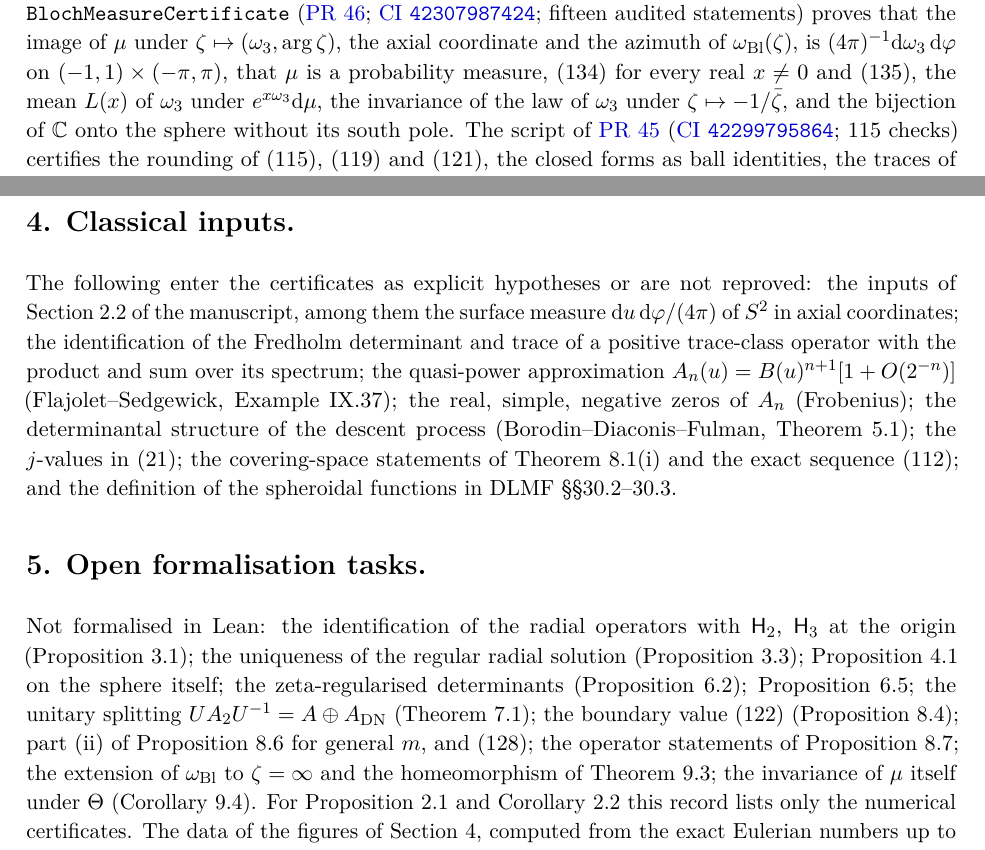
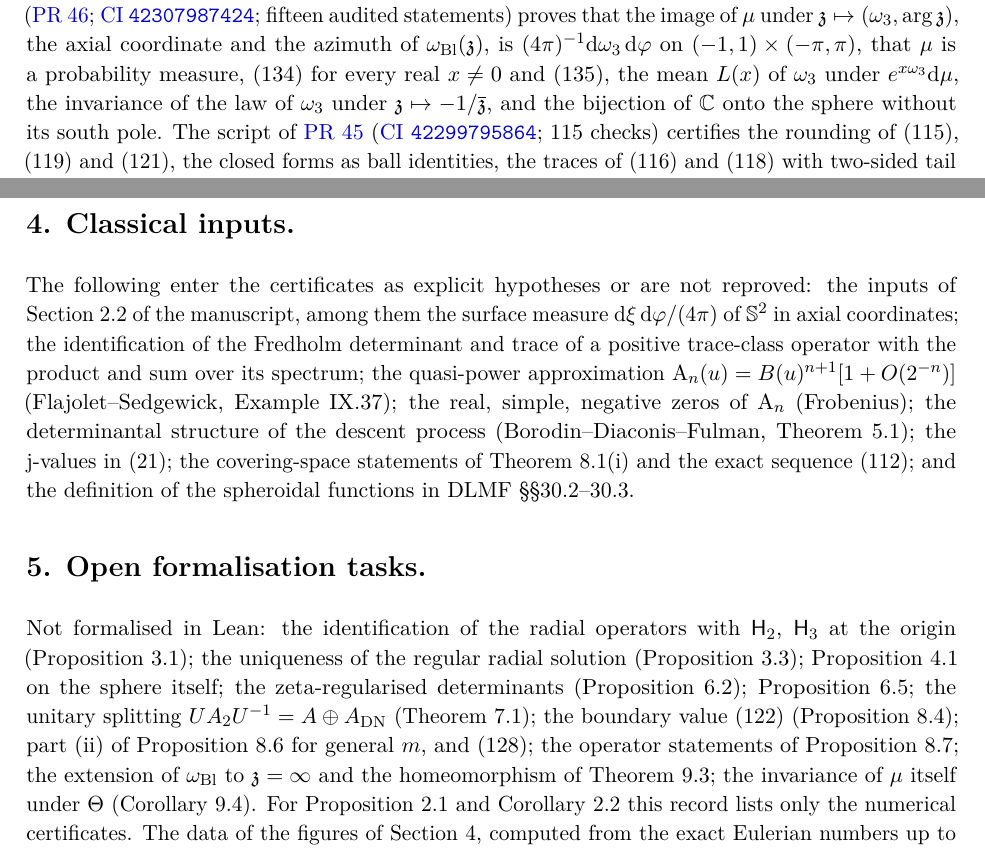
Before and after one commit to ralfanop/Certifications_Eulerian_polar-curve_computations, a LaTeX document (docs/manuscript14/Manuscript14_Certification.tex): two parts of pages 3 and 4 of 4, joined at a grey line, cut so that both start at the same text. Compiled offline with pdfLaTeX.

Commit message:
Manuscript 14 record: one meaning per symbol
The manuscript now gives each meaning of a letter its own typeface,
declared where it is introduced. The record follows: Gram operator
\mathcal S_{1/2,c}, multiplication M_{\xi^2} (the coordinate on [-1,1]
is \xi), affine coordinate \mathfrak z on CP^1, sphere \mathbb S^2,
Eulerian polynomials \mathrm A_n(u), modular invariant \mathrm j.

Co-Authored-By: Claude Opus 5.5 <noreply@anthropic.com>
Claude-Session: https://claude.ai/code/session_01Y7kwfdRx5XTkHuCPRXW7mb

```diff
--- a/docs/manuscript14/Manuscript14_Certification.tex
+++ b/docs/manuscript14/Manuscript14_Certification.tex
@@ -85,15 +85,15 @@ Theorem 10.1 (Eulerian--Parry) & yes & yes & \PR{30}\\
 
 \textbf{Section 7 and Lemma~2.3.} The same module proves Lemma~2.3 (uniqueness of $z_0$ in the upper half-plane, $S(z_0)=z_1=2z_0$, $S(z_1)=z_0$ and \eq{22}) and Theorem~7.1: \eq{93}, the product \eq{94} over the spectrum of $A_2$ and its splitting into the products over the spectra of $A$ and $A_{\mathrm{DN}}$, \eq{95} in product form, \eq{96}--\eq{98} and the companion values. Its script (\CI{42282862670}; 45 checks) certifies \eq{21}--\eq{98} as ball identities, the products and traces with rigorous tails, and the rounding of the values of Remark~7.4.
 
-\textbf{Sections 8--9.} The module \texttt{Section89Certificate} (\PR{45}; \CI{42299447127}; thirty-three audited statements) proves: in Theorem~8.1, the fibres $\{\tau,-\tau\}$ of $\mathcal Q$, the deck transformations, \eq{110} with $\rE$ the limit of the partial products of \eq{109}, $m(-H)=1-m(H)$, the lifts of \eq{111}, the doubling of winding numbers, the fibres over $\pm1/4$, \eq{113} and the uniqueness of $z_0$; Proposition~8.2 (\eq{116} from the Mittag-Leffler expansion of the cotangent, the logarithmic derivative, \eq{118}); in Proposition~8.4, \eq{120}, \eq{123}--\eq{125}, $4Z_*^2+4Z_*-1=0\Leftrightarrow\sinh2K_{\mathrm{sd}}=1$ and the arcsine moments; part~(i) of Proposition~8.6, \eq{126} with its zeros, the Perron eigenvalue, the eigenvector relation and \eq{127}; the two identities in the proof of Proposition~8.7; Lemma~9.2; $\omega_{\mathrm{Bl}}\circ\Theta=-\omega_{\mathrm{Bl}}$ and $|\omega_{\mathrm{Bl}}|=1$; \eq{139}, \eq{140} and the time reversal of the thermal state, the spectral forms \eq{137}--\eq{138} being \eq{75} and \eq{78} of \PR{44}; and parts (i), (iii) and (iv) of Proposition~9.7. The module \texttt{BlochMeasureCertificate} (\PR{46}; \CI{42307987424}; fifteen audited statements) proves that the image of $\mu$ under $\zeta\mapsto(\omega_3,\arg\zeta)$, the axial coordinate and the azimuth of $\omega_{\mathrm{Bl}}(\zeta)$, is $(4\pi)^{-1}\mathrm d\omega_3\,\mathrm d\varphi$ on $(-1,1)\times(-\pi,\pi)$, that $\mu$ is a probability measure, \eq{134} for every real $x\neq0$ and \eq{135}, the mean $L(x)$ of $\omega_3$ under $e^{x\omega_3}\mathrm d\mu$, the invariance of the law of $\omega_3$ under $\zeta\mapsto-1/\bar\zeta$, and the bijection of $\mathbb C$ onto the sphere without its south pole. The script of \PR{45} (\CI{42299795864}; 115 checks) certifies the rounding of \eq{115}, \eq{119} and \eq{121}, the closed forms as ball identities, the traces of \eq{116} and \eq{118} with two-sided tail bounds, \eq{117} in exact arithmetic, \eq{122}, the characteristic polynomials of the paths for $m\leq12$, \eq{128}, \eq{129} for $2n\leq24$, \eq{130}--\eq{131} at $z=1/8$, \eq{134}--\eq{135} as integrals, and \eq{136} against the sublevel sums for $J=1/2,1,3/2,7/2$.
+\textbf{Sections 8--9.} The module \texttt{Section89Certificate} (\PR{45}; \CI{42299447127}; thirty-three audited statements) proves: in Theorem~8.1, the fibres $\{\tau,-\tau\}$ of $\mathcal Q$, the deck transformations, \eq{110} with $\rE$ the limit of the partial products of \eq{109}, $m(-H)=1-m(H)$, the lifts of \eq{111}, the doubling of winding numbers, the fibres over $\pm1/4$, \eq{113} and the uniqueness of $z_0$; Proposition~8.2 (\eq{116} from the Mittag-Leffler expansion of the cotangent, the logarithmic derivative, \eq{118}); in Proposition~8.4, \eq{120}, \eq{123}--\eq{125}, $4Z_*^2+4Z_*-1=0\Leftrightarrow\sinh2K_{\mathrm{sd}}=1$ and the arcsine moments; part~(i) of Proposition~8.6, \eq{126} with its zeros, the Perron eigenvalue, the eigenvector relation and \eq{127}; the two identities in the proof of Proposition~8.7; Lemma~9.2; $\omega_{\mathrm{Bl}}\circ\Theta=-\omega_{\mathrm{Bl}}$ and $|\omega_{\mathrm{Bl}}|=1$; \eq{139}, \eq{140} and the time reversal of the thermal state, the spectral forms \eq{137}--\eq{138} being \eq{75} and \eq{78} of \PR{44}; and parts (i), (iii) and (iv) of Proposition~9.7. The module \texttt{BlochMeasureCertificate} (\PR{46}; \CI{42307987424}; fifteen audited statements) proves that the image of $\mu$ under $\mathfrak z\mapsto(\omega_3,\arg\mathfrak z)$, the axial coordinate and the azimuth of $\omega_{\mathrm{Bl}}(\mathfrak z)$, is $(4\pi)^{-1}\mathrm d\omega_3\,\mathrm d\varphi$ on $(-1,1)\times(-\pi,\pi)$, that $\mu$ is a probability measure, \eq{134} for every real $x\neq0$ and \eq{135}, the mean $L(x)$ of $\omega_3$ under $e^{x\omega_3}\mathrm d\mu$, the invariance of the law of $\omega_3$ under $\mathfrak z\mapsto-1/\overline{\mathfrak z}$, and the bijection of $\mathbb C$ onto the sphere without its south pole. The script of \PR{45} (\CI{42299795864}; 115 checks) certifies the rounding of \eq{115}, \eq{119} and \eq{121}, the closed forms as ball identities, the traces of \eq{116} and \eq{118} with two-sided tail bounds, \eq{117} in exact arithmetic, \eq{122}, the characteristic polynomials of the paths for $m\leq12$, \eq{128}, \eq{129} for $2n\leq24$, \eq{130}--\eq{131} at $z=1/8$, \eq{134}--\eq{135} as integrals, and \eq{136} against the sublevel sums for $J=1/2,1,3/2,7/2$.
 
 \textbf{Section 10.} Theorem~10.1 is kernel-checked in full (\CI{41812736721}): the adjacent thresholds, the greedy digits, the rational orbit-defect bounds, the endpoint jump, the rational series of $x_E=\sqrt2\sinh(1/\sqrt2)$ (module \texttt{EulerianSinhSeries}), its transcendence and the absence of eventual periodicity; the finite word at $\beta_{31}$ is checked separately. The Hermite--Lindemann instance is compiled from source adapted, under its Apache~2.0 licence and with attribution, from Yuyang Zhao's \href{https://github.com/leanprover-community/mathlib4/pull/28013}{Mathlib pull request \#28013}, not yet merged on 7~November~2026.
 
 \section*{4. Classical inputs.}
-The following enter the certificates as explicit hypotheses or are not reproved: the inputs of Section~2.2 of the manuscript, among them the surface measure $\mathrm d u\,\mathrm d\varphi/(4\pi)$ of $S^2$ in axial coordinates; the identification of the Fredholm determinant and trace of a positive trace-class operator with the product and sum over its spectrum; the quasi-power approximation $A_n(u)=B(u)^{n+1}[1+O(2^{-n})]$ (Flajolet--Sedgewick, Example~IX.37); the real, simple, negative zeros of $A_n$ (Frobenius); the determinantal structure of the descent process (Borodin--Diaconis--Fulman, Theorem~5.1); the $j$-values in \eq{21}; the covering-space statements of Theorem~8.1(i) and the exact sequence \eq{112}; and the definition of the spheroidal functions in DLMF \S\S30.2--30.3.
+The following enter the certificates as explicit hypotheses or are not reproved: the inputs of Section~2.2 of the manuscript, among them the surface measure $\mathrm d\xi\,\mathrm d\varphi/(4\pi)$ of $\mathbb S^2$ in axial coordinates; the identification of the Fredholm determinant and trace of a positive trace-class operator with the product and sum over its spectrum; the quasi-power approximation $\mathrm A_n(u)=B(u)^{n+1}[1+O(2^{-n})]$ (Flajolet--Sedgewick, Example~IX.37); the real, simple, negative zeros of $\mathrm A_n$ (Frobenius); the determinantal structure of the descent process (Borodin--Diaconis--Fulman, Theorem~5.1); the $\mathrm j$-values in \eq{21}; the covering-space statements of Theorem~8.1(i) and the exact sequence \eq{112}; and the definition of the spheroidal functions in DLMF \S\S30.2--30.3.
 
 \section*{5. Open formalisation tasks.}
-Not formalised in Lean: the identification of the radial operators with $\mathsf H_2$, $\mathsf H_3$ at the origin (Proposition~3.1); the uniqueness of the regular radial solution (Proposition~3.3); Proposition~4.1 on the sphere itself; the zeta-regularised determinants (Proposition~6.2); Proposition~6.5; the unitary splitting $UA_2U^{-1}=A\oplus A_{\mathrm{DN}}$ (Theorem~7.1); the boundary value \eq{122} (Proposition~8.4); part~(ii) of Proposition~8.6 for general $m$, and \eq{128}; the operator statements of Proposition~8.7; the extension of $\omega_{\mathrm{Bl}}$ to $\zeta=\infty$ and the homeomorphism of Theorem~9.3; the invariance of $\mu$ itself under $\Theta$ (Corollary~9.4). For Proposition~2.1 and Corollary~2.2 this record lists only the numerical certificates. The data of the figures of Section~4, computed from the exact Eulerian numbers up to $n=670$, carry no certificate.
+Not formalised in Lean: the identification of the radial operators with $\mathsf H_2$, $\mathsf H_3$ at the origin (Proposition~3.1); the uniqueness of the regular radial solution (Proposition~3.3); Proposition~4.1 on the sphere itself; the zeta-regularised determinants (Proposition~6.2); Proposition~6.5; the unitary splitting $UA_2U^{-1}=A\oplus A_{\mathrm{DN}}$ (Theorem~7.1); the boundary value \eq{122} (Proposition~8.4); part~(ii) of Proposition~8.6 for general $m$, and \eq{128}; the operator statements of Proposition~8.7; the extension of $\omega_{\mathrm{Bl}}$ to $\mathfrak z=\infty$ and the homeomorphism of Theorem~9.3; the invariance of $\mu$ itself under $\Theta$ (Corollary~9.4). For Proposition~2.1 and Corollary~2.2 this record lists only the numerical certificates. The data of the figures of Section~4, computed from the exact Eulerian numbers up to $n=670$, carry no certificate.
 
 \section*{6. Numerical jobs.}
 The workflow \texttt{manuscript14-arb-2000bit.yml}, introduced by \PR{38}, runs the fourteen numerical scripts of the manuscript at 2000 bits: 572 checks in all, of which 162 in the nine original scripts (63 of the register of 4~November~2026, 35 Bessel, 15 Gram and resolvent, 13 Dirichlet, 28 Sonine and modified Helmholtz, 8 for Proposition~4.1), 92 for Proposition~6.5, 145 for Section~4.4, 45 for Sections~6--7, 115 for Sections~8--9 and 13 for \eq{55} at $\lambda=0$. The exact rational truncation bounds are those of the original scripts; only the ball precision was raised.
```
Also changed, not shown: docs/manuscript14/Manuscript14_Certification.md (+4 -4 lines), docs/manuscript14/Manuscript14_Certification.pdf, docs/manuscript14/Manuscript14_Certification.tex (2 more changed lines).
